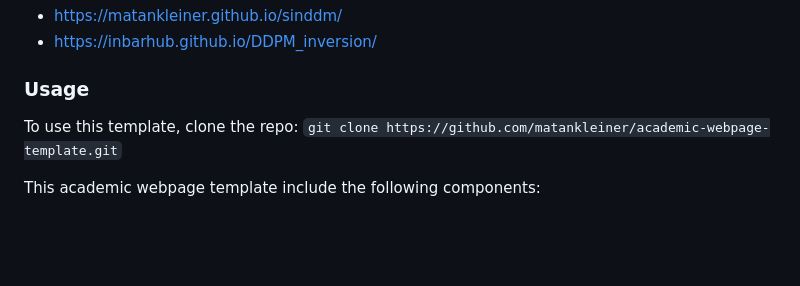
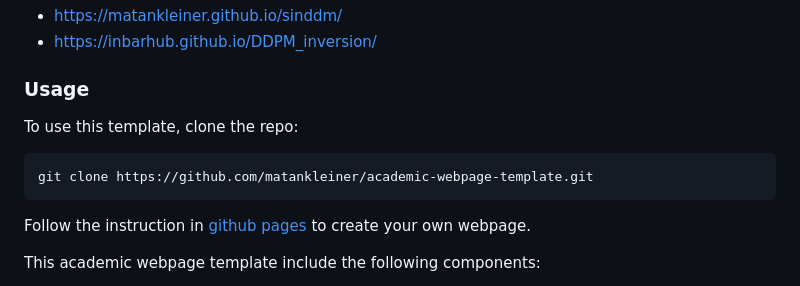
Before and after one commit to matankleiner/academic-webpage-template, a Markdown page: README.md, the part around the change. GitHub-like rendering; blank space fills up the shorter version.

````diff
--- a/README.md
+++ b/README.md
@@ -12,9 +12,10 @@ Examples of website using this template:
 ### Usage
 
 To use this template, clone the repo:
-`
+```
 git clone https://github.com/matankleiner/academic-webpage-template.git
-`
+```
+Follow the instruction in [github pages](https://pages.github.com/) to create your own webpage.
 
 This academic webpage template include the following components:
 * Navigation bar
````
